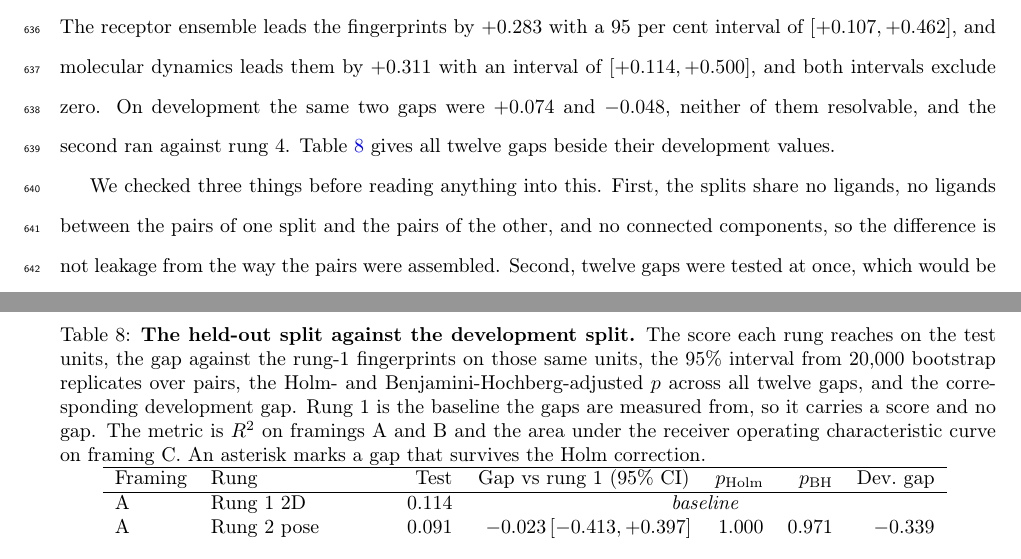
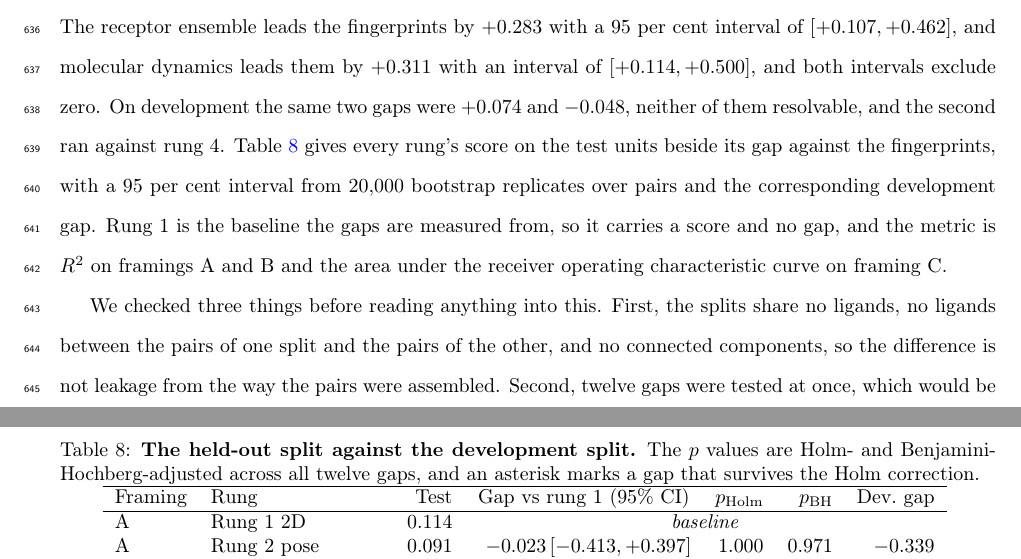
Before and after one commit to ismankrn/qsar-md-ache-cliffs, a LaTeX document (manuscript/main.tex, which reads manuscript/sections/03_results.tex): two parts of pages 23 and 24 of 42, joined at a grey line, cut so that both start at the same text. Compiled offline with pdfLaTeX.

Commit message:
Cut the held-out table's caption to a caption
Eight lines of caption described the columns, named the metric, explained why rung 1
carries no gap and gave the bootstrap size. All of that is prose, and it now sits in
the paragraph that introduces the table, where a reader meets it in order rather
than having to read the caption first. The caption keeps the title and the one
convention that cannot be inferred from the grid, which is what the asterisk marks.

Co-Authored-By: Claude Opus 5 <noreply@anthropic.com>

```diff
--- a/manuscript/sections/03_results.tex
+++ b/manuscript/sections/03_results.tex
@@ -306,18 +306,17 @@ the result runs the other way. The receptor ensemble leads the fingerprints by $
 with a 95 per cent interval of $[+0.107, +0.462]$, and molecular dynamics leads them by
 $+0.311$ with an interval of $[+0.114, +0.500]$, and both intervals exclude zero. On
 development the same two gaps were $+0.074$ and $-0.048$, neither of them resolvable,
-and the second ran against rung~4. Table~\ref{tab:testsplit} gives all twelve gaps
-beside their development values.
+and the second ran against rung~4. Table~\ref{tab:testsplit} gives every rung's score
+on the test units beside its gap against the fingerprints, with a 95 per cent interval
+from 20{,}000 bootstrap replicates over pairs and the corresponding development gap.
+Rung~1 is the baseline the gaps are measured from, so it carries a score and no gap,
+and the metric is $R^2$ on framings~A and~B and the area under the receiver operating
+characteristic curve on \framingC{}.
 
 \begin{table}[tb]
   \centering
-  \caption{\textbf{The held-out split against the development split.} The score each
-    rung reaches on the test units, the gap against the rung-1 fingerprints on those
-    same units, the 95\% interval from 20{,}000 bootstrap replicates over pairs, the
-    Holm- and Benjamini-Hochberg-adjusted $p$ across all twelve gaps, and the
-    corresponding development gap. Rung~1 is the baseline the gaps are measured from,
-    so it carries a score and no gap. The metric is $R^2$ on framings~A and~B and the
-    area under the receiver operating characteristic curve on \framingC{}. An asterisk
+  \caption{\textbf{The held-out split against the development split.} The $p$ values
+    are Holm- and Benjamini-Hochberg-adjusted across all twelve gaps, and an asterisk
     marks a gap that survives the Holm correction.}
   \label{tab:testsplit}
   \input{../results/28_test_split_gaps.tex}
```
